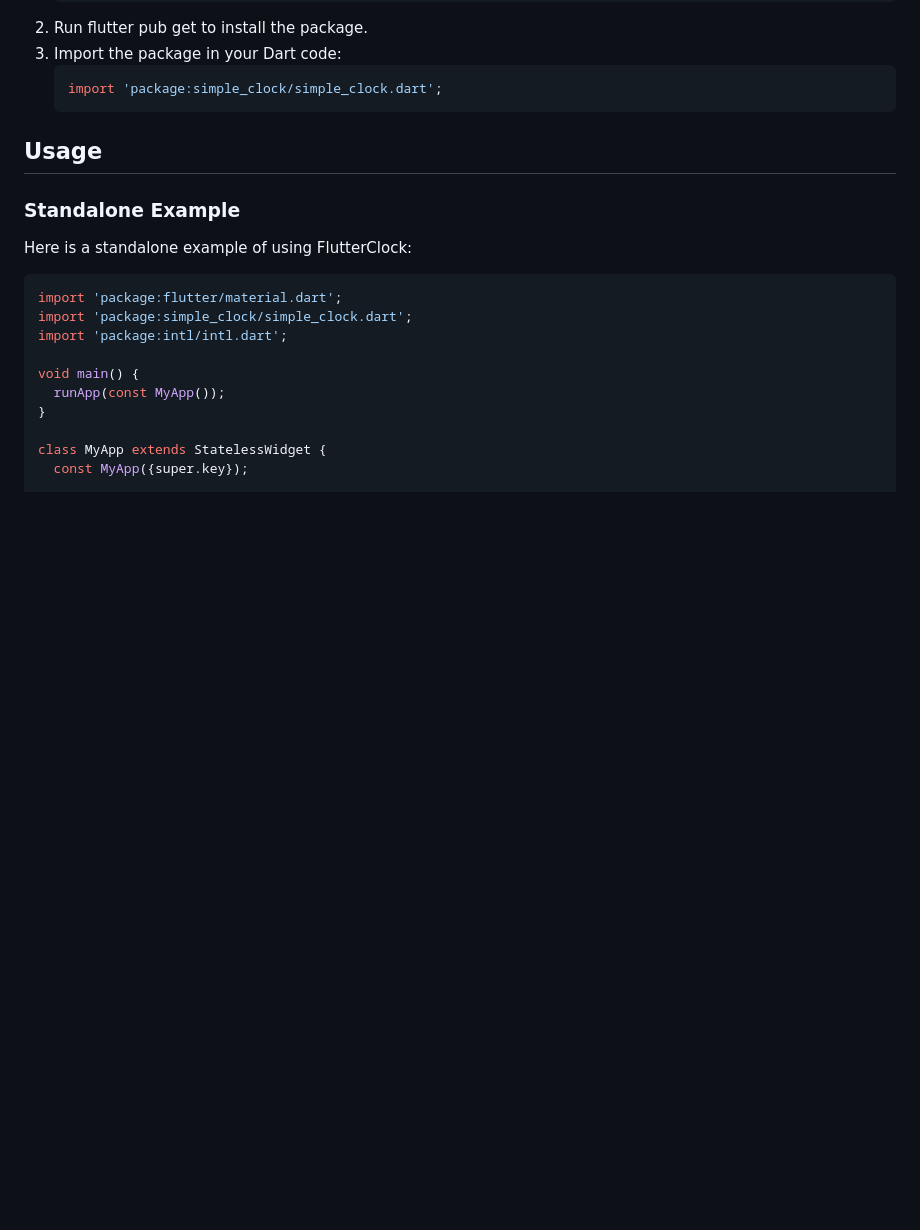
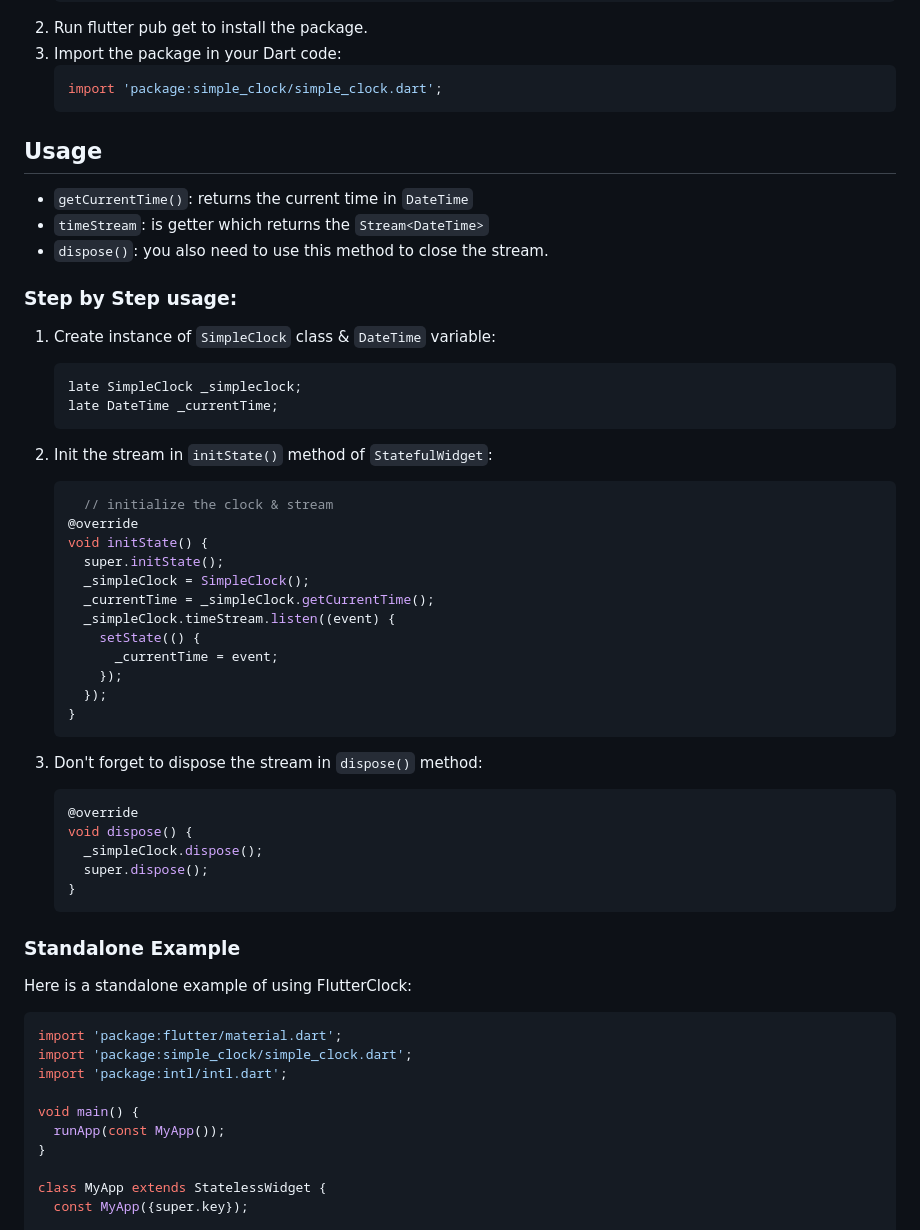
Before and after one commit to 0xharkirat/flutter_clock, a Markdown page: README.md, the part around the change. Rendered like a GitHub page; blank space fills up the shorter version.

Commit message:
update individual methods on readme.md

````diff
--- a/README.md
+++ b/README.md
@@ -35,6 +35,43 @@ To start using FlutterClock in your project, follow these steps:
     ```
 
 ## Usage
++ `getCurrentTime()`: returns the current time in `DateTime`
++ `timeStream`: is getter which returns the `Stream<DateTime>`
++ `dispose()`: you also need to use this method to close the stream.
+
+### Step by Step usage:
+1. Create instance of `SimpleClock` class & `DateTime` variable:
+    ```dart
+    late SimpleClock _simpleclock;
+    late DateTime _currentTime;
+    ```
+
+2. Init the stream in `initState()` method of `StatefulWidget`:
+    ```dart
+      // initialize the clock & stream
+    @override
+    void initState() {
+      super.initState();
+      _simpleClock = SimpleClock();
+      _currentTime = _simpleClock.getCurrentTime();
+      _simpleClock.timeStream.listen((event) {
+        setState(() {
+          _currentTime = event;
+        });
+      });
+    }
+    ```
+
+3. Don't forget to dispose the stream in `dispose()` method:
+    ```dart
+    @override
+    void dispose() {
+      _simpleClock.dispose();
+      super.dispose();
+    }
+    ```
+
+
 ### Standalone Example
 Here is a standalone example of using FlutterClock:
 
````
